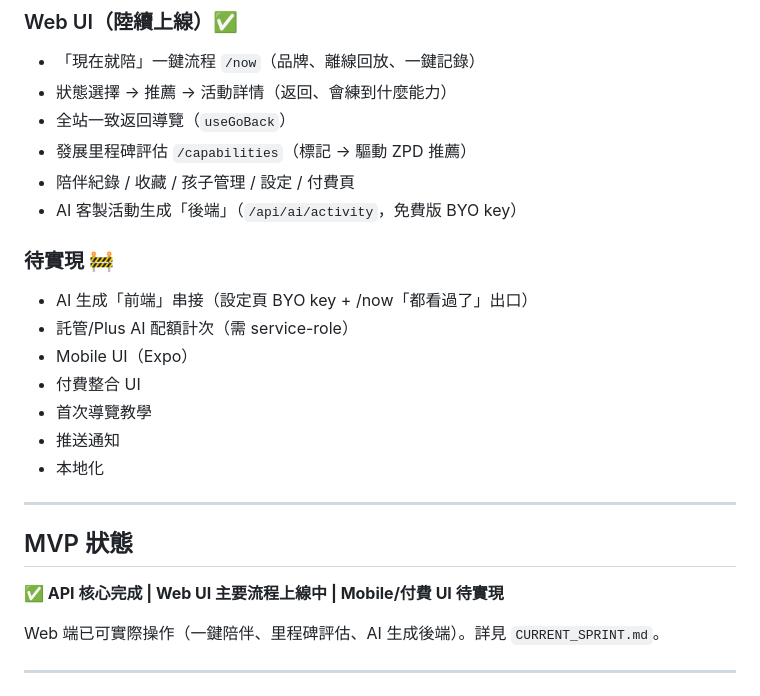
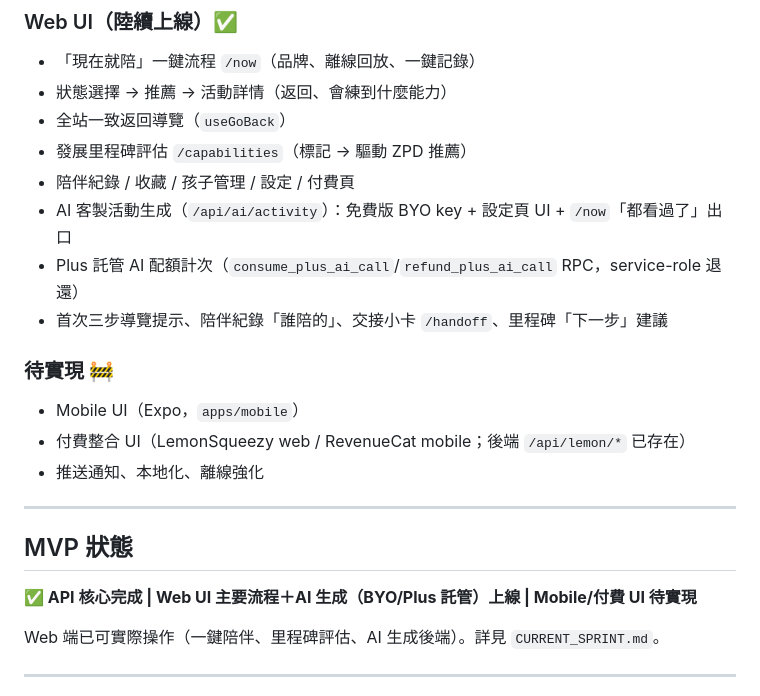
Before and after one commit to NoMoneyDaddy/familyplay, a Markdown page: CLAUDE.md, the part around the change. Rendered like a GitHub page.

Commit message:
docs: 同步 Plus 託管 AI 配額完成、更新待實現與下一步候選 (#124)
CHANGELOG 補記託管配額 RPC/端點/前端；CURRENT_SPRINT 與 CLAUDE.md 將 AI 生成
前端、託管配額、首次導覽、誰陪的、交接小卡、里程碑下一步標為完成；下一步聚焦
Mobile（Expo）與付費整合 UI。

Claude-Session: https://claude.ai/code/session_01U2RtcJe2faYRfGdNRkfASx

Co-authored-by: Claude <noreply@anthropic.com>

```diff
--- a/CLAUDE.md
+++ b/CLAUDE.md
@@ -166,22 +166,20 @@ perf: 性能優化
 - 全站一致返回導覽（`useGoBack`）
 - 發展里程碑評估 `/capabilities`（標記 → 驅動 ZPD 推薦）
 - 陪伴紀錄 / 收藏 / 孩子管理 / 設定 / 付費頁
-- AI 客製活動生成「後端」（`/api/ai/activity`，免費版 BYO key）
+- AI 客製活動生成（`/api/ai/activity`）：免費版 BYO key + 設定頁 UI + `/now`「都看過了」出口
+- Plus 託管 AI 配額計次（`consume_plus_ai_call`/`refund_plus_ai_call` RPC，service-role 退還）
+- 首次三步導覽提示、陪伴紀錄「誰陪的」、交接小卡 `/handoff`、里程碑「下一步」建議
 
 ### 待實現 🚧
-- AI 生成「前端」串接（設定頁 BYO key + /now「都看過了」出口）
-- 託管/Plus AI 配額計次（需 service-role）
-- Mobile UI（Expo）
-- 付費整合 UI
-- 首次導覽教學
-- 推送通知
-- 本地化
+- Mobile UI（Expo，`apps/mobile`）
+- 付費整合 UI（LemonSqueezy web / RevenueCat mobile；後端 `/api/lemon/*` 已存在）
+- 推送通知、本地化、離線強化
 
 ---
 
 ## MVP 狀態
 
-**✅ API 核心完成 | Web UI 主要流程上線中 | Mobile/付費 UI 待實現**
+**✅ API 核心完成 | Web UI 主要流程＋AI 生成（BYO/Plus 託管）上線 | Mobile/付費 UI 待實現**
 
 Web 端已可實際操作（一鍵陪伴、里程碑評估、AI 生成後端）。詳見 `CURRENT_SPRINT.md`。
 
```
Also changed, not shown: CHANGELOG.md (+1 -1 lines), CURRENT_SPRINT.md (+3 -3 lines).
